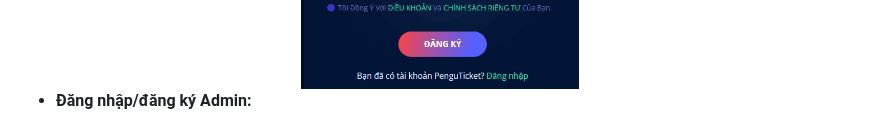
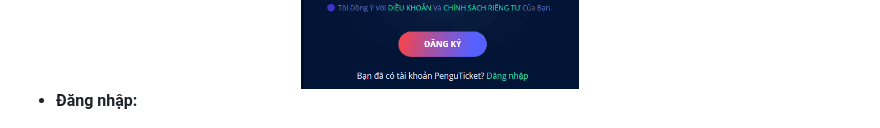
Before and after one commit to hoangfphucs/weblor, a Markdown page: readme2.md, the part around one of its changes. Drawn GitHub-style.

```diff
--- a/readme2.md
+++ b/readme2.md
@@ -93,7 +93,7 @@ docker-compose up --build
 	<img src='demo-images/usersignup.png' />
 </div>
 
-- **Đăng nhập/đăng ký Admin:**
+- **Đăng nhập:**
 <div align='center'>
 	<img src='demo-images/adminlogin.png' />
 </div>
```
Also changed, not shown: other parts of readme2.md (+1 -0 lines).
